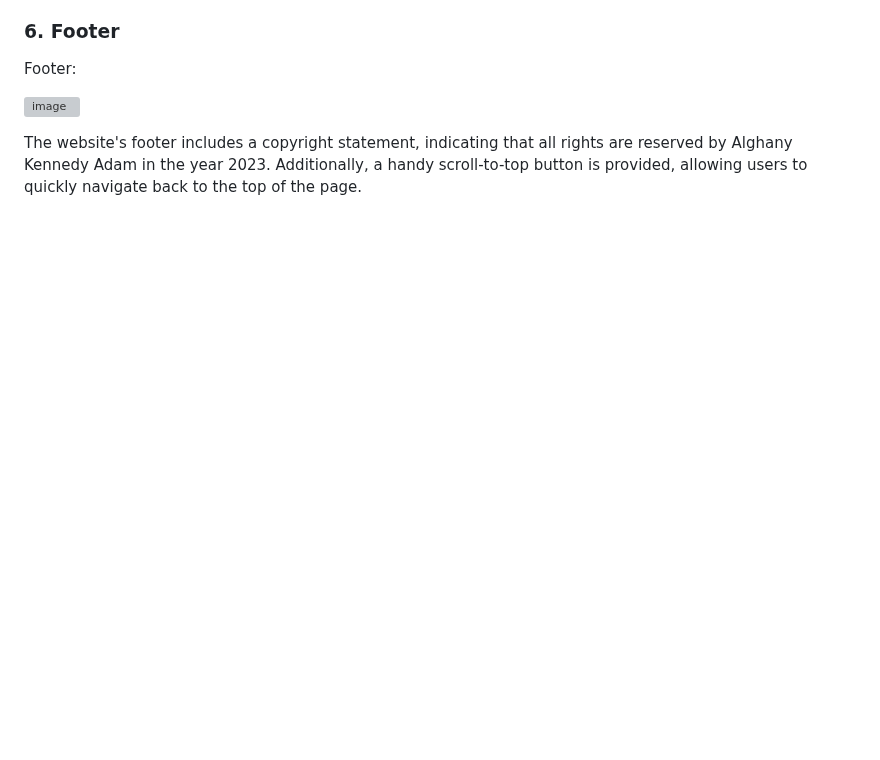
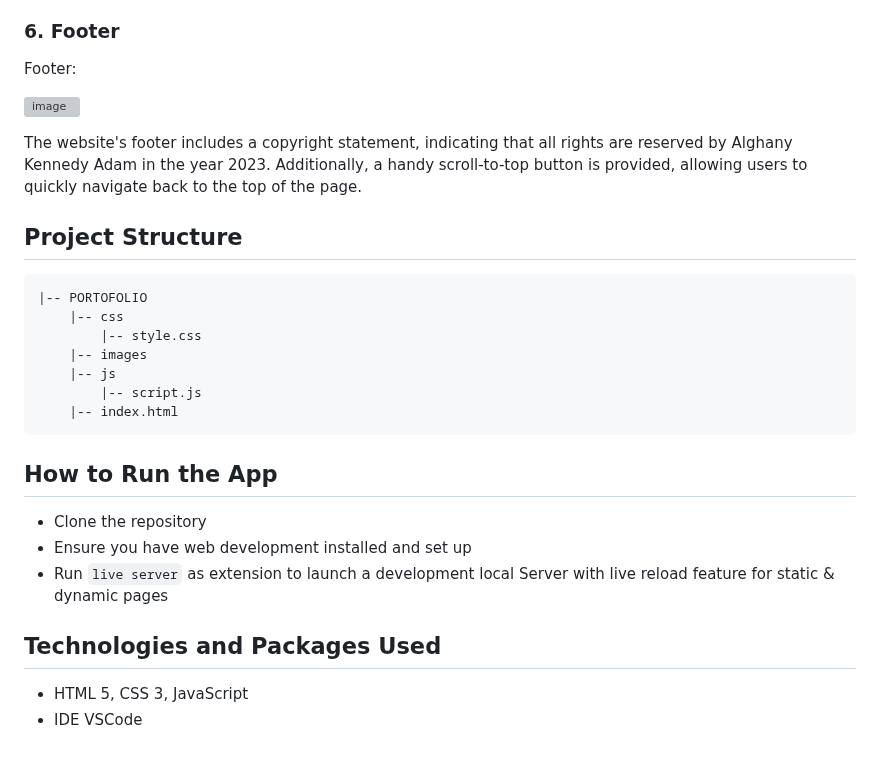
Before and after one commit to alghanykennedy/Portofolio_Website, a Markdown page: README.md, the part around the change. GitHub-like rendering; blank space fills up the shorter version; grey boxes are pictures that could not be loaded.

````diff
--- a/README.md
+++ b/README.md
@@ -42,3 +42,25 @@ Footer:
 ![image](https://github.com/alghanykennedy/Portofolio_Website/assets/82708330/76ab074c-e341-4ca2-9a04-6371331c996b)
 
 The website's footer includes a copyright statement, indicating that all rights are reserved by Alghany Kennedy Adam in the year 2023. Additionally, a handy scroll-to-top button is provided, allowing users to quickly navigate back to the top of the page.
+
+## Project Structure
+```
+|-- PORTOFOLIO
+    |-- css
+        |-- style.css
+    |-- images
+    |-- js
+        |-- script.js
+    |-- index.html
+```
+
+## How to Run the App
+
+- Clone the repository
+- Ensure you have web development installed and set up
+- Run `live server` as extension to launch a development local Server with live reload feature for static & dynamic pages
+
+## Technologies and Packages Used
+
+- HTML 5, CSS 3, JavaScript
+- IDE VSCode
````
